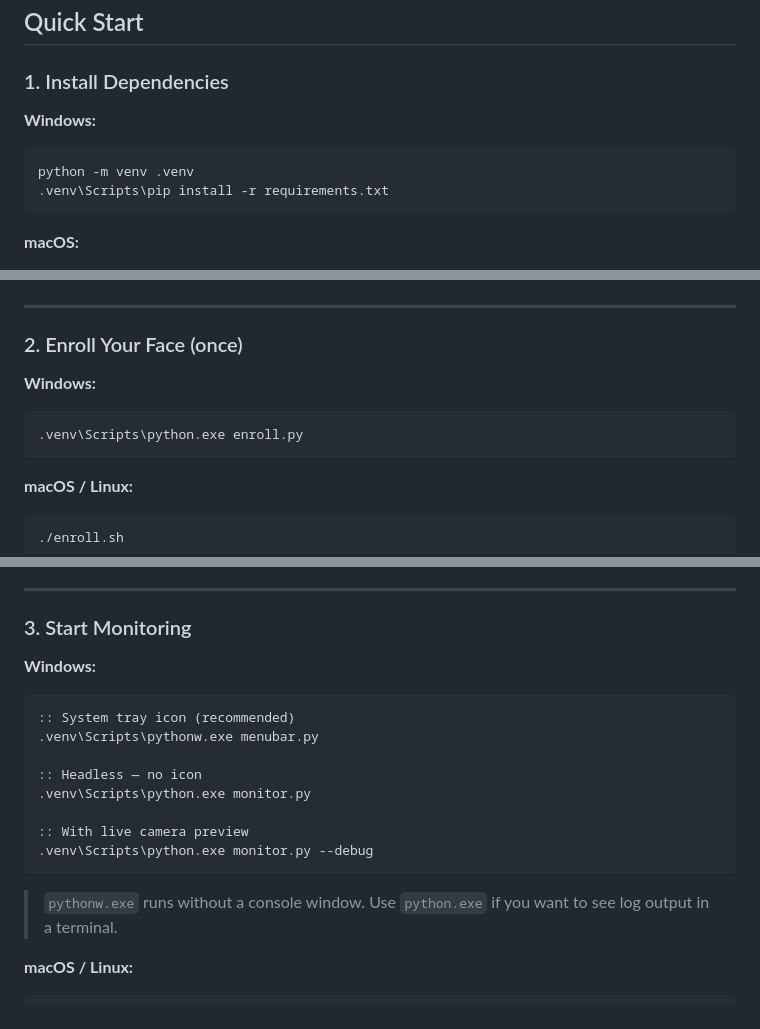
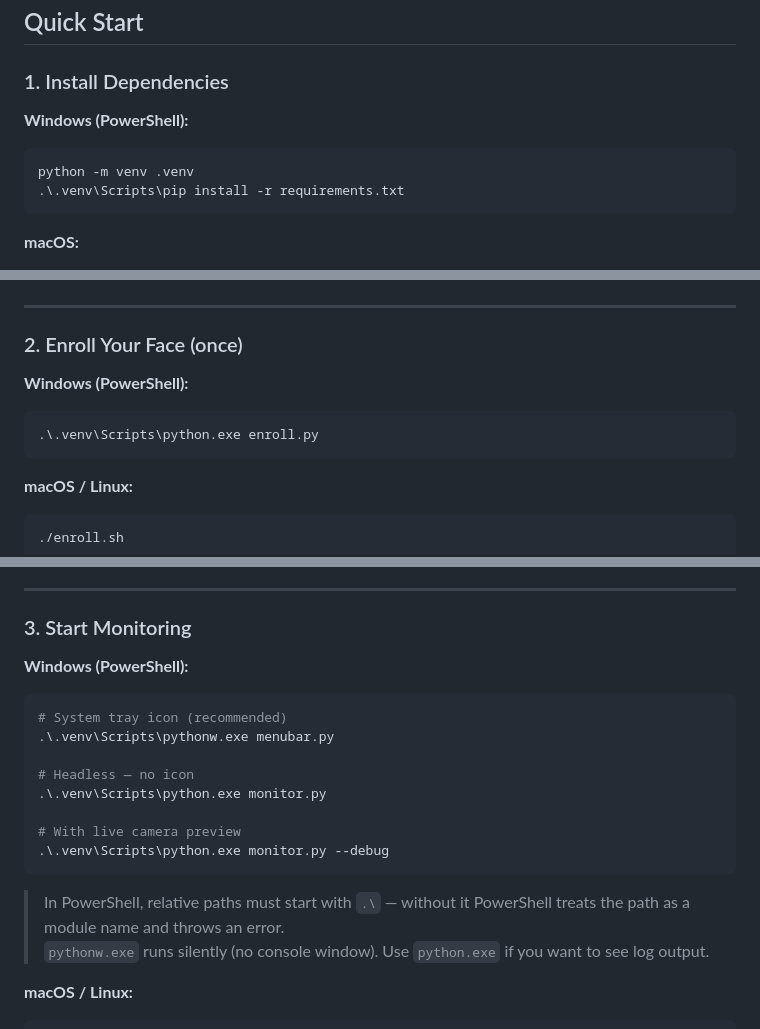
Before and after one commit to Nima-Mohammadkhani/face-screen-lock, a Markdown page: README.md, 3 parts joined by grey strips. Drawn GitHub-style.

Commit message:
docs: fix Windows commands for PowerShell (use .\ prefix for relative paths)

````diff
--- a/README.md
+++ b/README.md
@@ -106,10 +106,10 @@ face-screen-lock/
 
 ### 1. Install Dependencies
 
-**Windows:**
-```cmd
+**Windows (PowerShell):**
+```powershell
 python -m venv .venv
-.venv\Scripts\pip install -r requirements.txt
+.\.venv\Scripts\pip install -r requirements.txt
 ```
 
 **macOS:**
@@ -132,9 +132,9 @@ sudo apt install python3-tk   # Debian/Ubuntu
 
 ### 2. Enroll Your Face (once)
 
-**Windows:**
-```cmd
-.venv\Scripts\python.exe enroll.py
+**Windows (PowerShell):**
+```powershell
+.\.venv\Scripts\python.exe enroll.py
 ```
 
 **macOS / Linux:**
@@ -157,19 +157,20 @@ After all steps, the model trains automatically and saves to `data/model.yml`.
 
 ### 3. Start Monitoring
 
-**Windows:**
-```cmd
-:: System tray icon (recommended)
-.venv\Scripts\pythonw.exe menubar.py
+**Windows (PowerShell):**
+```powershell
+# System tray icon (recommended)
+.\.venv\Scripts\pythonw.exe menubar.py
 
-:: Headless — no icon
-.venv\Scripts\python.exe monitor.py
+# Headless — no icon
+.\.venv\Scripts\python.exe monitor.py
 
-:: With live camera preview
-.venv\Scripts\python.exe monitor.py --debug
+# With live camera preview
+.\.venv\Scripts\python.exe monitor.py --debug
 ```
 
-> `pythonw.exe` runs without a console window. Use `python.exe` if you want to see log output in a terminal.
+> In PowerShell, relative paths must start with `.\` — without it PowerShell treats the path as a module name and throws an error.
+> `pythonw.exe` runs silently (no console window). Use `python.exe` if you want to see log output.
 
 **macOS / Linux:**
 ```bash
````
Also changed, not shown: other parts of README.md (+3 -1 lines).
